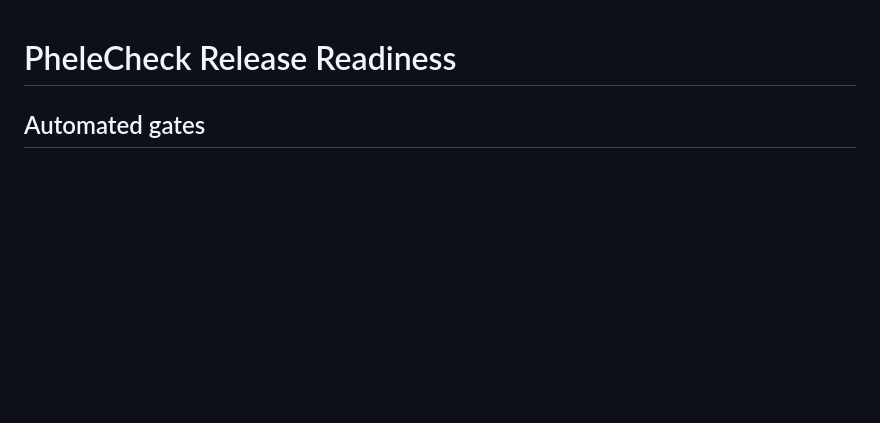
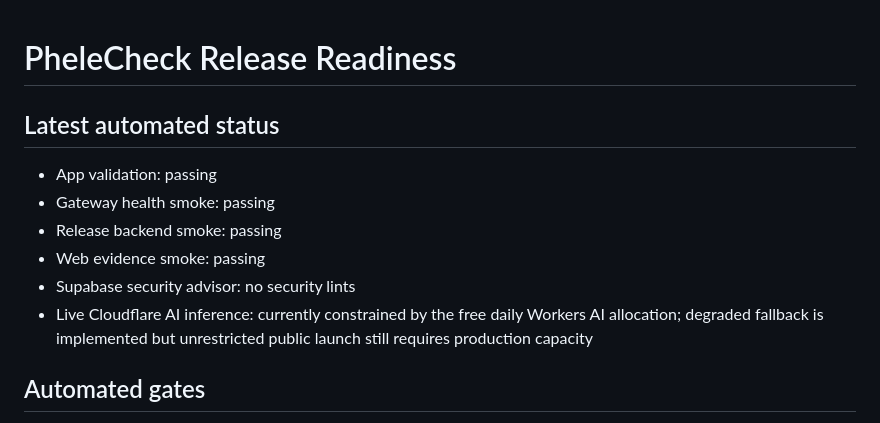
Before and after one commit to probuilderoffical/phelecheck, a Markdown page: RELEASE_CHECKLIST.md, the part around the change. Rendered like a GitHub page; blank space fills up the shorter version.

Commit message:
docs: record current automated release status

```diff
--- a/RELEASE_CHECKLIST.md
+++ b/RELEASE_CHECKLIST.md
@@ -1,4 +1,14 @@
 # PheleCheck Release Readiness
+
+## Latest automated status
+
+- App validation: passing
+- Gateway health smoke: passing
+- Release backend smoke: passing
+- Web evidence smoke: passing
+- Supabase security advisor: no security lints
+- Live Cloudflare AI inference: currently constrained by the free daily Workers AI allocation; degraded fallback is implemented but unrestricted public launch still requires production capacity
+
 
 ## Automated gates
 
```
